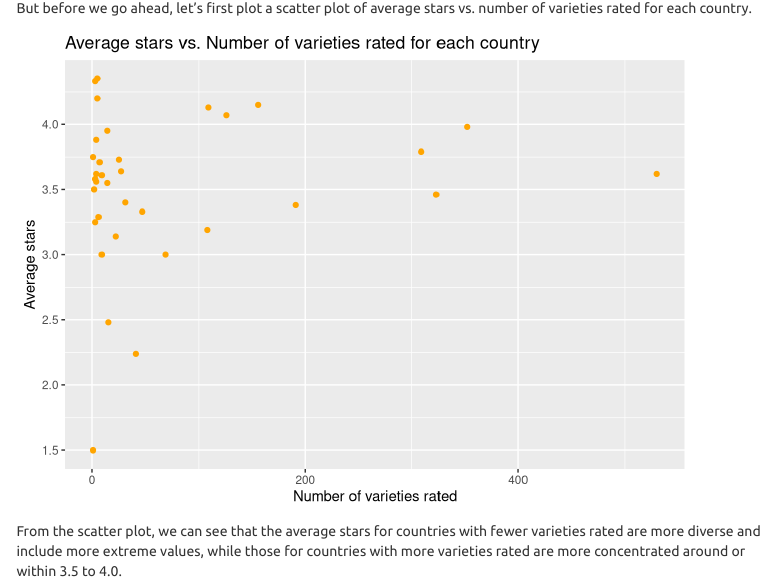
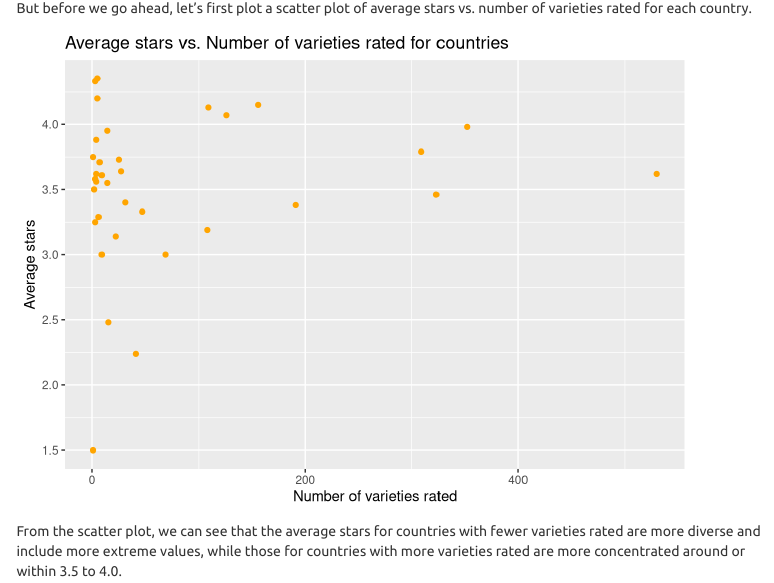
Before and after one commit to ys3297/ramen_adventure.github.io, an R Markdown document (rating_by_country.Rmd): the page in a window 1100 px wide, from 1950 px down. Rendered offline with R 4.5, knitr and Pandoc, with nearby package versions; menus at the side of the page are left out; column names are cleaned by a stand-in for the janitor package.

Commit message:
scatter title edition

```diff
--- a/rating_by_country.Rmd
+++ b/rating_by_country.Rmd
@@ -110,7 +110,7 @@ scatter_avg_num =
     labs(
       x = "Number of varieties rated",
       y = "Average stars",
-      title = "Average stars vs. Number of varieties rated for each country"
+      title = "Average stars vs. Number of varieties rated for countries"
     )
 
 scatter_avg_num
```
Also changed, not shown: rating_by_country.html, rating_by_country_files/figure-html/unnamed-chunk-4-1.png.
